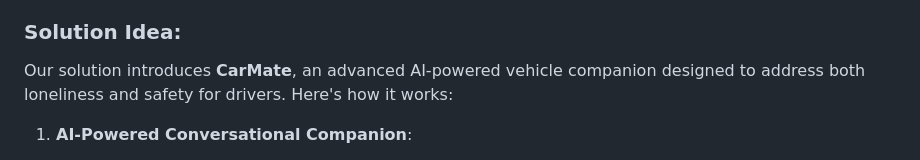
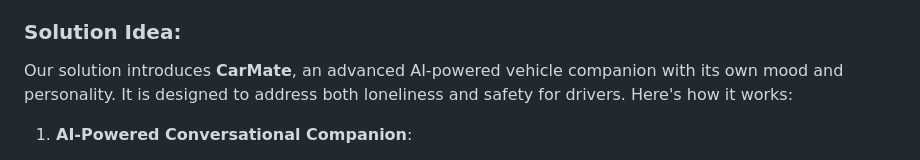
Before and after one commit to Eclipse-SDV-Hackathon-Chapter-Three/ArBytesMoral, a Markdown page: README.md, the part around the change. Rendered like a GitHub page.

Commit message:
Take over suggestion from Nico

```diff
--- a/README.md
+++ b/README.md
@@ -29,7 +29,7 @@ Additionally, interacting with infotainment systems while driving can be risky d
 
 ### Solution Idea:
 
-Our solution introduces **CarMate**, an advanced AI-powered vehicle companion designed to address both loneliness and safety for drivers. Here's how it works:
+Our solution introduces **CarMate**, an advanced AI-powered vehicle companion with its own mood and personality. It is designed to address both loneliness and safety for drivers. Here's how it works:
 
 1. **AI-Powered Conversational Companion**:
    - CarMate transforms the vehicle into a personalized and interactive companion, leveraging AI to simulate meaningful and engaging conversations.
```
